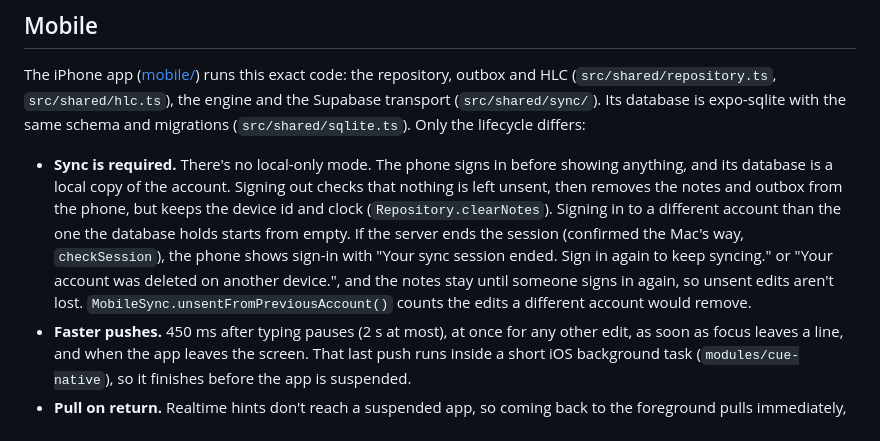
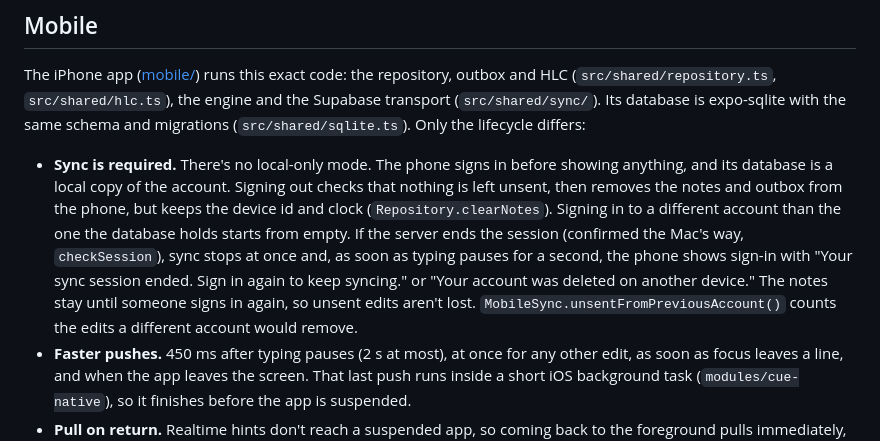
Before and after one commit to zlwaterfield/cue, a Markdown page: docs/SYNC.md, the part around the change. Drawn GitHub-style.

Commit message:
Note in SYNC.md that the iPhone waits for a typing pause before sign-in

```diff
--- a/docs/SYNC.md
+++ b/docs/SYNC.md
@@ -241,9 +241,10 @@ The iPhone app ([mobile/](../mobile)) runs this exact code: the repository, outb
   nothing is left unsent, then removes the notes and outbox from the phone, but keeps the
   device id and clock (`Repository.clearNotes`). Signing in to a different account than
   the one the database holds starts from empty. If the server ends the session (confirmed
-  the Mac's way, `checkSession`), the phone shows sign-in with "Your sync session ended.
-  Sign in again to keep syncing." or "Your account was deleted on another device.", and the
-  notes stay until someone signs in again, so unsent edits aren't lost.
+  the Mac's way, `checkSession`), sync stops at once and, as soon as typing pauses for a
+  second, the phone shows sign-in with "Your sync session ended. Sign in again to keep
+  syncing." or "Your account was deleted on another device." The notes stay until someone
+  signs in again, so unsent edits aren't lost.
   `MobileSync.unsentFromPreviousAccount()` counts the edits a different account would
   remove.
 - **Faster pushes.** 450 ms after typing pauses (2 s at most), at once for any other edit,
```
